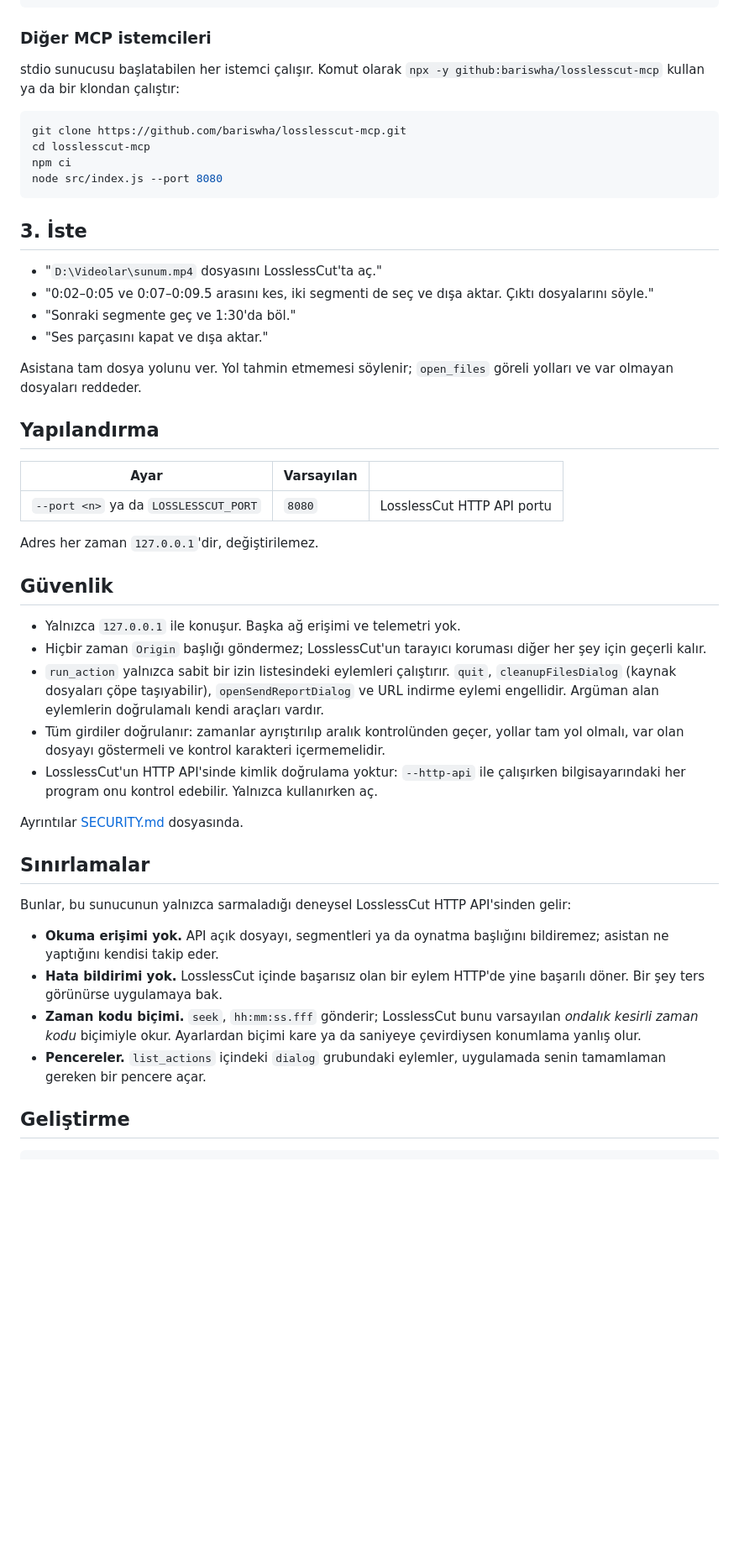
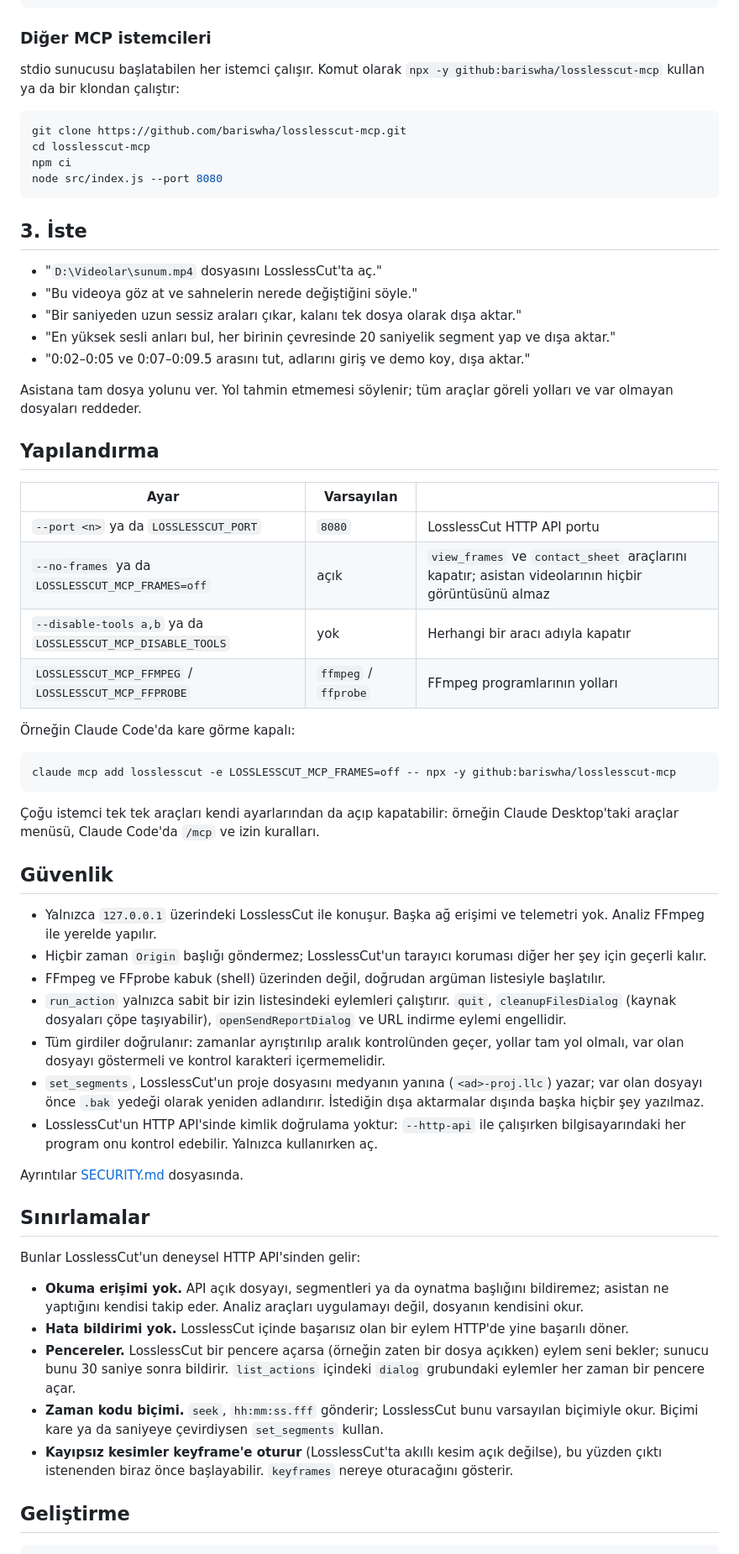
Before and after one commit to bariswha/losslesscut-mcp, a Markdown page: README.tr.md, the part around one of its changes. Shown at 84% size. Rendered like a GitHub page; blank space fills up the shorter version.

````diff
--- a/README.tr.md
+++ b/README.tr.md
@@ -90,8 +101,7 @@ claude mcp add losslesscut -e LOSSLESSCUT_PORT=8081 -- npx -y github:bariswha/lo
 
 ### Diğer MCP istemcileri
 
-stdio sunucusu başlatabilen her istemci çalışır. Komut olarak `npx -y github:bariswha/losslesscut-mcp` kullan
-ya da bir klondan çalıştır:
+stdio sunucusu başlatabilen her istemci çalışır. Komut olarak `npx -y github:bariswha/losslesscut-mcp` kullan ya da bir klondan çalıştır:
 
 ```bash
 git clone https://github.com/bariswha/losslesscut-mcp.git
@@ -103,38 +113,51 @@ node src/index.js --port 8080
 ## 3. İste
 
 - "`D:\Videolar\sunum.mp4` dosyasını LosslessCut'ta aç."
-- "0:02–0:05 ve 0:07–0:09.5 arasını kes, iki segmenti de seç ve dışa aktar. Çıktı dosyalarını söyle."
-- "Sonraki segmente geç ve 1:30'da böl."
-- "Ses parçasını kapat ve dışa aktar."
+- "Bu videoya göz at ve sahnelerin nerede değiştiğini söyle."
+- "Bir saniyeden uzun sessiz araları çıkar, kalanı tek dosya olarak dışa aktar."
+- "En yüksek sesli anları bul, her birinin çevresinde 20 saniyelik segment yap ve dışa aktar."
+- "0:02–0:05 ve 0:07–0:09.5 arasını tut, adlarını giriş ve demo koy, dışa aktar."
 
-Asistana tam dosya yolunu ver. Yol tahmin etmemesi söylenir; `open_files` göreli yolları ve var olmayan dosyaları reddeder.
+Asistana tam dosya yolunu ver. Yol tahmin etmemesi söylenir; tüm araçlar göreli yolları ve var olmayan dosyaları reddeder.
 
 ## Yapılandırma
 
 | Ayar | Varsayılan | |
 | --- | --- | --- |
 | `--port <n>` ya da `LOSSLESSCUT_PORT` | `8080` | LosslessCut HTTP API portu |
+| `--no-frames` ya da `LOSSLESSCUT_MCP_FRAMES=off` | açık | `view_frames` ve `contact_sheet` araçlarını kapatır; asistan videolarının hiçbir görüntüsünü almaz |
+| `--disable-tools a,b` ya da `LOSSLESSCUT_MCP_DISABLE_TOOLS` | yok | Herhangi bir aracı adıyla kapatır |
+| `LOSSLESSCUT_MCP_FFMPEG` / `LOSSLESSCUT_MCP_FFPROBE` | `ffmpeg` / `ffprobe` | FFmpeg programlarının yolları |
 
-Adres her zaman `127.0.0.1`'dir, değiştirilemez.
+Örneğin Claude Code'da kare görme kapalı:
+
+```bash
+claude mcp add losslesscut -e LOSSLESSCUT_MCP_FRAMES=off -- npx -y github:bariswha/losslesscut-mcp
+```
+
+Çoğu istemci tek tek araçları kendi ayarlarından da açıp kapatabilir: örneğin Claude Desktop'taki araçlar menüsü, Claude Code'da `/mcp` ve izin kuralları.
 
 ## Güvenlik
 
-- Yalnızca `127.0.0.1` ile konuşur. Başka ağ erişimi ve telemetri yok.
+- Yalnızca `127.0.0.1` üzerindeki LosslessCut ile konuşur. Başka ağ erişimi ve telemetri yok. Analiz FFmpeg ile yerelde yapılır.
 - Hiçbir zaman `Origin` başlığı göndermez; LosslessCut'un tarayıcı koruması diğer her şey için geçerli kalır.
-- `run_action` yalnızca sabit bir izin listesindeki eylemleri çalıştırır. `quit`, `cleanupFilesDialog` (kaynak dosyaları çöpe taşıyabilir), `openSendReportDialog` ve URL indirme eylemi engellidir. Argüman alan eylemlerin doğrulamalı kendi araçları vardır.
+- FFmpeg ve FFprobe kabuk (shell) üzerinden değil, doğrudan argüman listesiyle başlatılır.
+- `run_action` yalnızca sabit bir izin listesindeki eylemleri çalıştırır. `quit`, `cleanupFilesDialog` (kaynak dosyaları çöpe taşıyabilir), `openSendReportDialog` ve URL indirme eylemi engellidir.
 - Tüm girdiler doğrulanır: zamanlar ayrıştırılıp aralık kontrolünden geçer, yollar tam yol olmalı, var olan dosyayı göstermeli ve kontrol karakteri içermemelidir.
+- `set_segments`, LosslessCut'un proje dosyasını medyanın yanına (`<ad>-proj.llc`) yazar; var olan dosyayı önce `.bak` yedeği olarak yeniden adlandırır. İstediğin dışa aktarmalar dışında başka hiçbir şey yazılmaz.
 - LosslessCut'un HTTP API'sinde kimlik doğrulama yoktur: `--http-api` ile çalışırken bilgisayarındaki her program onu kontrol edebilir. Yalnızca kullanırken aç.
 
 Ayrıntılar [SECURITY.md](SECURITY.md) dosyasında.
 
 ## Sınırlamalar
 
-Bunlar, bu sunucunun yalnızca sarmaladığı deneysel LosslessCut HTTP API'sinden gelir:
+Bunlar LosslessCut'un deneysel HTTP API'sinden gelir:
 
-- **Okuma erişimi yok.** API açık dosyayı, segmentleri ya da oynatma başlığını bildiremez; asistan ne yaptığını kendisi takip eder.
-- **Hata bildirimi yok.** LosslessCut içinde başarısız olan bir eylem HTTP'de yine başarılı döner. Bir şey ters görünürse uygulamaya bak.
-- **Zaman kodu biçimi.** `seek`, `hh:mm:ss.fff` gönderir; LosslessCut bunu varsayılan *ondalık kesirli zaman kodu* biçimiyle okur. Ayarlardan biçimi kare ya da saniyeye çevirdiysen konumlama yanlış olur.
-- **Pencereler.** `list_actions` içindeki `dialog` grubundaki eylemler, uygulamada senin tamamlaman gereken bir pencere açar.
+- **Okuma erişimi yok.** API açık dosyayı, segmentleri ya da oynatma başlığını bildiremez; asistan ne yaptığını kendisi takip eder. Analiz araçları uygulamayı değil, dosyanın kendisini okur.
+- **Hata bildirimi yok.** LosslessCut içinde başarısız olan bir eylem HTTP'de yine başarılı döner.
+- **Pencereler.** LosslessCut bir pencere açarsa (örneğin zaten bir dosya açıkken) eylem seni bekler; sunucu bunu 30 saniye sonra bildirir. `list_actions` içindeki `dialog` grubundaki eylemler her zaman bir pencere açar.
+- **Zaman kodu biçimi.** `seek`, `hh:mm:ss.fff` gönderir; LosslessCut bunu varsayılan biçimiyle okur. Biçimi kare ya da saniyeye çevirdiysen `set_segments` kullan.
+- **Kayıpsız kesimler keyframe'e oturur** (LosslessCut'ta akıllı kesim açık değilse), bu yüzden çıktı istenenden biraz önce başlayabilir. `keyframes` nereye oturacağını gösterir.
 
 ## Geliştirme
 
````
Also changed, not shown: other parts of README.tr.md (+32 -21 lines), README.md (+58 -35 lines), SECURITY.md (+3 -1 lines), docs/demo.gif (added), docs/screenshot.png (deleted), 13 other files.
